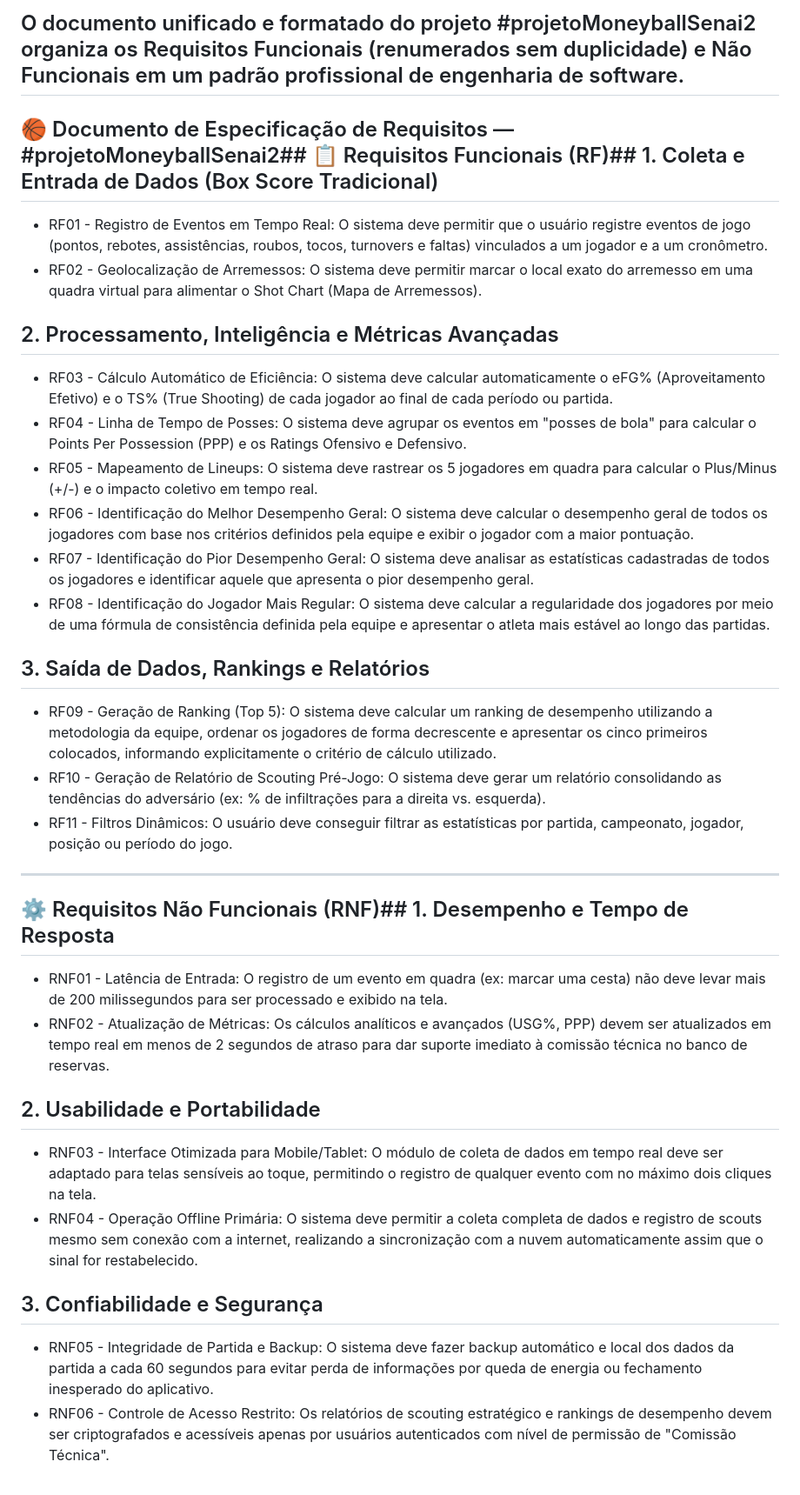
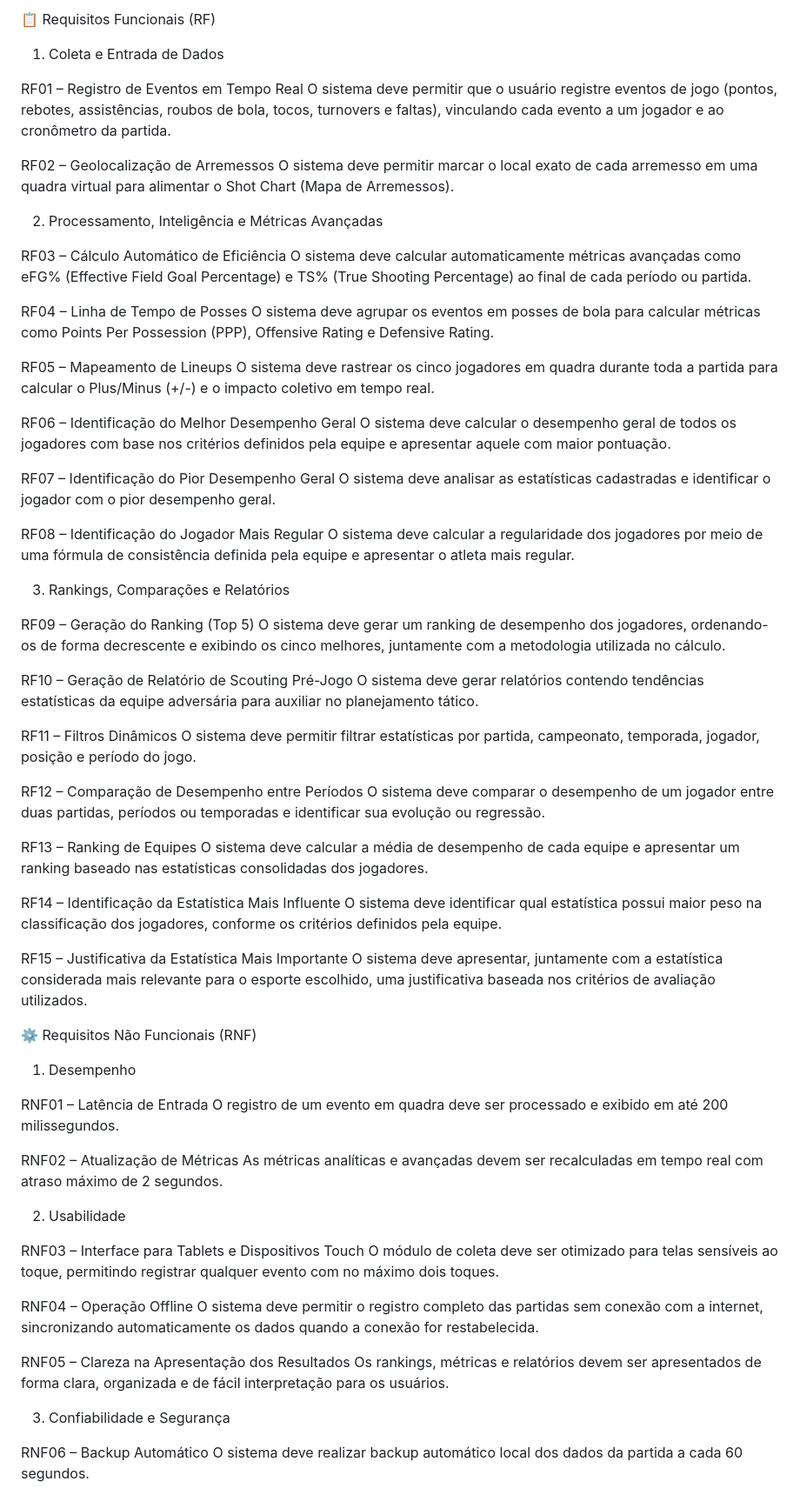
Before and after one commit to kaioprado-senai/projetoMoneyballSenai2, a Markdown page: README.md, the part around one of its changes. Shown at 87% size. Drawn GitHub-style.

Commit message:
Update README.md requisitos

```diff
--- a/README.md
+++ b/README.md
@@ -1,37 +1,77 @@
-O documento unificado e formatado do projeto #projetoMoneyballSenai2 organiza os Requisitos Funcionais (renumerados sem duplicidade) e Não Funcionais em um padrão profissional de engenharia de software.
-------------------------------
-## 🏀 Documento de Especificação de Requisitos — #projetoMoneyballSenai2## 📋 Requisitos Funcionais (RF)## 1. Coleta e Entrada de Dados (Box Score Tradicional)
+📋 Requisitos Funcionais (RF)
+1. Coleta e Entrada de Dados
 
-* RF01 - Registro de Eventos em Tempo Real: O sistema deve permitir que o usuário registre eventos de jogo (pontos, rebotes, assistências, roubos, tocos, turnovers e faltas) vinculados a um jogador e a um cronômetro.
-* RF02 - Geolocalização de Arremessos: O sistema deve permitir marcar o local exato do arremesso em uma quadra virtual para alimentar o Shot Chart (Mapa de Arremessos).
+RF01 – Registro de Eventos em Tempo Real
+O sistema deve permitir que o usuário registre eventos de jogo (pontos, rebotes, assistências, roubos de bola, tocos, turnovers e faltas), vinculando cada evento a um jogador e ao cronômetro da partida.
 
-## 2. Processamento, Inteligência e Métricas Avançadas
+RF02 – Geolocalização de Arremessos
+O sistema deve permitir marcar o local exato de cada arremesso em uma quadra virtual para alimentar o Shot Chart (Mapa de Arremessos).
 
-* RF03 - Cálculo Automático de Eficiência: O sistema deve calcular automaticamente o eFG% (Aproveitamento Efetivo) e o TS% (True Shooting) de cada jogador ao final de cada período ou partida.
-* RF04 - Linha de Tempo de Posses: O sistema deve agrupar os eventos em "posses de bola" para calcular o Points Per Possession (PPP) e os Ratings Ofensivo e Defensivo.
-* RF05 - Mapeamento de Lineups: O sistema deve rastrear os 5 jogadores em quadra para calcular o Plus/Minus (+/-) e o impacto coletivo em tempo real.
-* RF06 - Identificação do Melhor Desempenho Geral: O sistema deve calcular o desempenho geral de todos os jogadores com base nos critérios definidos pela equipe e exibir o jogador com a maior pontuação.
-* RF07 - Identificação do Pior Desempenho Geral: O sistema deve analisar as estatísticas cadastradas de todos os jogadores e identificar aquele que apresenta o pior desempenho geral.
-* RF08 - Identificação do Jogador Mais Regular: O sistema deve calcular a regularidade dos jogadores por meio de uma fórmula de consistência definida pela equipe e apresentar o atleta mais estável ao longo das partidas.
+2. Processamento, Inteligência e Métricas Avançadas
 
-## 3. Saída de Dados, Rankings e Relatórios
+RF03 – Cálculo Automático de Eficiência
+O sistema deve calcular automaticamente métricas avançadas como eFG% (Effective Field Goal Percentage) e TS% (True Shooting Percentage) ao final de cada período ou partida.
 
-* RF09 - Geração de Ranking (Top 5): O sistema deve calcular um ranking de desempenho utilizando a metodologia da equipe, ordenar os jogadores de forma decrescente e apresentar os cinco primeiros colocados, informando explicitamente o critério de cálculo utilizado.
-* RF10 - Geração de Relatório de Scouting Pré-Jogo: O sistema deve gerar um relatório consolidando as tendências do adversário (ex: % de infiltrações para a direita vs. esquerda).
-* RF11 - Filtros Dinâmicos: O usuário deve conseguir filtrar as estatísticas por partida, campeonato, jogador, posição ou período do jogo.
+RF04 – Linha de Tempo de Posses
+O sistema deve agrupar os eventos em posses de bola para calcular métricas como Points Per Possession (PPP), Offensive Rating e Defensive Rating.
 
-------------------------------
-## ⚙️ Requisitos Não Funcionais (RNF)## 1. Desempenho e Tempo de Resposta
+RF05 – Mapeamento de Lineups
+O sistema deve rastrear os cinco jogadores em quadra durante toda a partida para calcular o Plus/Minus (+/-) e o impacto coletivo em tempo real.
 
-* RNF01 - Latência de Entrada: O registro de um evento em quadra (ex: marcar uma cesta) não deve levar mais de 200 milissegundos para ser processado e exibido na tela.
-* RNF02 - Atualização de Métricas: Os cálculos analíticos e avançados (USG%, PPP) devem ser atualizados em tempo real em menos de 2 segundos de atraso para dar suporte imediato à comissão técnica no banco de reservas.
+RF06 – Identificação do Melhor Desempenho Geral
+O sistema deve calcular o desempenho geral de todos os jogadores com base nos critérios definidos pela equipe e apresentar aquele com maior pontuação.
 
-## 2. Usabilidade e Portabilidade
+RF07 – Identificação do Pior Desempenho Geral
+O sistema deve analisar as estatísticas cadastradas e identificar o jogador com o pior desempenho geral.
 
-* RNF03 - Interface Otimizada para Mobile/Tablet: O módulo de coleta de dados em tempo real deve ser adaptado para telas sensíveis ao toque, permitindo o registro de qualquer evento com no máximo dois cliques na tela.
-* RNF04 - Operação Offline Primária: O sistema deve permitir a coleta completa de dados e registro de scouts mesmo sem conexão com a internet, realizando a sincronização com a nuvem automaticamente assim que o sinal for restabelecido.
+RF08 – Identificação do Jogador Mais Regular
+O sistema deve calcular a regularidade dos jogadores por meio de uma fórmula de consistência definida pela equipe e apresentar o atleta mais regular.
 
-## 3. Confiabilidade e Segurança
+3. Rankings, Comparações e Relatórios
 
-* RNF05 - Integridade de Partida e Backup: O sistema deve fazer backup automático e local dos dados da partida a cada 60 segundos para evitar perda de informações por queda de energia ou fechamento inesperado do aplicativo.
-* RNF06 - Controle de Acesso Restrito: Os relatórios de scouting estratégico e rankings de desempenho devem ser criptografados e acessíveis apenas por usuários autenticados com nível de permissão de "Comissão Técnica".
+RF09 – Geração do Ranking (Top 5)
+O sistema deve gerar um ranking de desempenho dos jogadores, ordenando-os de forma decrescente e exibindo os cinco melhores, juntamente com a metodologia utilizada no cálculo.
+
+RF10 – Geração de Relatório de Scouting Pré-Jogo
+O sistema deve gerar relatórios contendo tendências estatísticas da equipe adversária para auxiliar no planejamento tático.
+
+RF11 – Filtros Dinâmicos
+O sistema deve permitir filtrar estatísticas por partida, campeonato, temporada, jogador, posição e período do jogo.
+
+RF12 – Comparação de Desempenho entre Períodos
+O sistema deve comparar o desempenho de um jogador entre duas partidas, períodos ou temporadas e identificar sua evolução ou regressão.
+
+RF13 – Ranking de Equipes
+O sistema deve calcular a média de desempenho de cada equipe e apresentar um ranking baseado nas estatísticas consolidadas dos jogadores.
+
+RF14 – Identificação da Estatística Mais Influente
+O sistema deve identificar qual estatística possui maior peso na classificação dos jogadores, conforme os critérios definidos pela equipe.
+
+RF15 – Justificativa da Estatística Mais Importante
+O sistema deve apresentar, juntamente com a estatística considerada mais relevante para o esporte escolhido, uma justificativa baseada nos critérios de avaliação utilizados.
+
+⚙️ Requisitos Não Funcionais (RNF)
+1. Desempenho
+
+RNF01 – Latência de Entrada
+O registro de um evento em quadra deve ser processado e exibido em até 200 milissegundos.
+
+RNF02 – Atualização de Métricas
+As métricas analíticas e avançadas devem ser recalculadas em tempo real com atraso máximo de 2 segundos.
+
+2. Usabilidade
+
+RNF03 – Interface para Tablets e Dispositivos Touch
+O módulo de coleta deve ser otimizado para telas sensíveis ao toque, permitindo registrar qualquer evento com no máximo dois toques.
+
+RNF04 – Operação Offline
+O sistema deve permitir o registro completo das partidas sem conexão com a internet, sincronizando automaticamente os dados quando a conexão for restabelecida.
+
+RNF05 – Clareza na Apresentação dos Resultados
+Os rankings, métricas e relatórios devem ser apresentados de forma clara, organizada e de fácil interpretação para os usuários.
+
+3. Confiabilidade e Segurança
+
+RNF06 – Backup Automático
+O sistema deve realizar backup automático local dos dados da partida a cada 60 segundos.
+
```
Also changed, not shown: other parts of README.md (+13 -0 lines).
